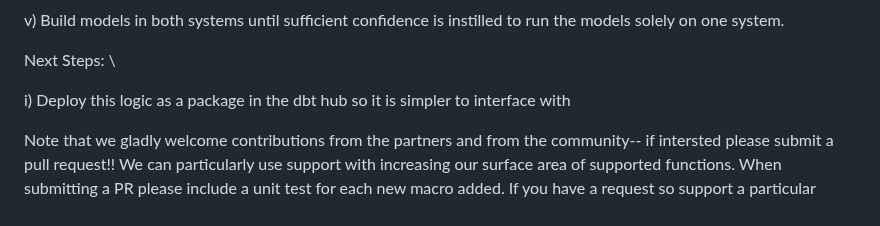
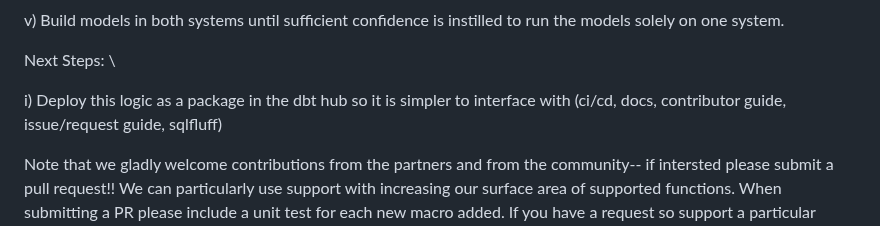
Before and after one commit to rlsalcido24/lakehouse_utils, a Markdown page: README.md, the part around the change. Drawn GitHub-style.

```diff
--- a/README.md
+++ b/README.md
@@ -37,6 +37,6 @@ v) Build models in both systems until sufficient confidence is instilled to run
 
 Next Steps: \
 
-i) Deploy this logic as a package in the dbt hub so it is simpler to interface with
+i) Deploy this logic as a package in the dbt hub so it is simpler to interface with (ci/cd, docs, contributor guide, issue/request guide, sqlfluff)
 
 Note that we gladly welcome contributions from the partners and from the community-- if intersted please submit a pull request!! We can particularly use support with increasing our surface area of supported functions. When submitting a PR please include a unit test for each new macro added. If you have a request so support a particular function please do let us know in the comments and happy building!!
```
